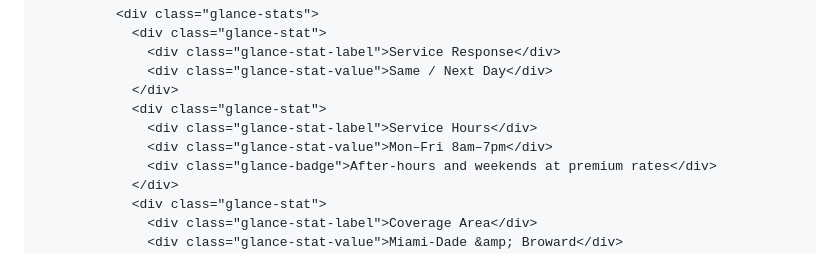
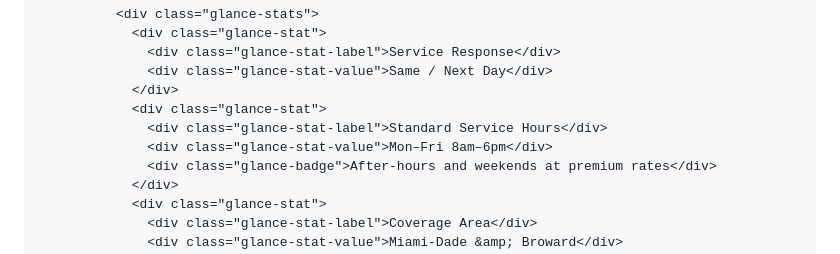
Before and after one commit to josephrey2/josephrey2.github.io, a Markdown page: README.md, the part around the change. Drawn GitHub-style.

```diff
--- a/README.md
+++ b/README.md
@@ -1490,8 +1490,8 @@
                   <div class="glance-stat-value">Same / Next Day</div>
                 </div>
                 <div class="glance-stat">
-                  <div class="glance-stat-label">Service Hours</div>
-                  <div class="glance-stat-value">Mon–Fri 8am–7pm</div>
+                  <div class="glance-stat-label">Standard Service Hours</div>
+                  <div class="glance-stat-value">Mon–Fri 8am–6pm</div>
                   <div class="glance-badge">After-hours and weekends at premium rates</div>
                 </div>
                 <div class="glance-stat">
```
